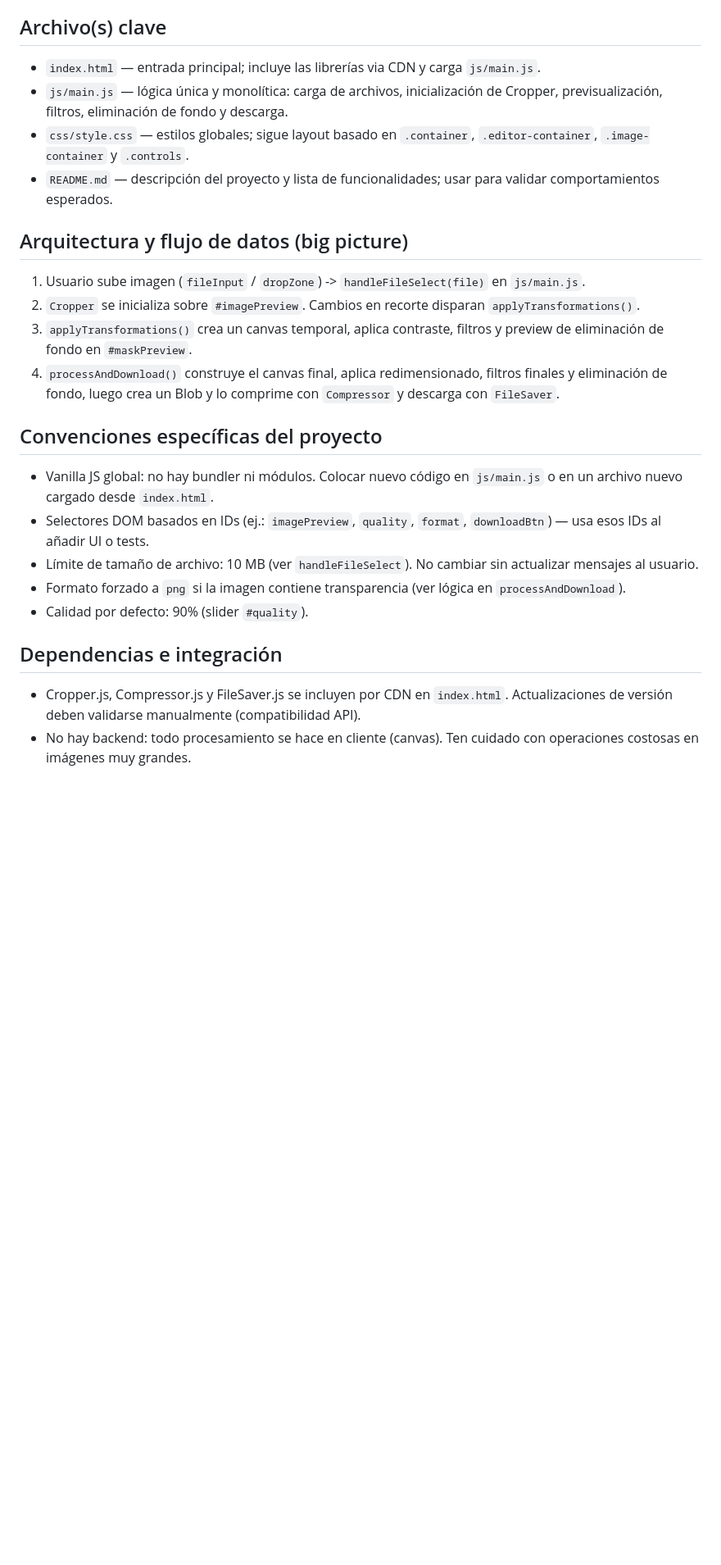
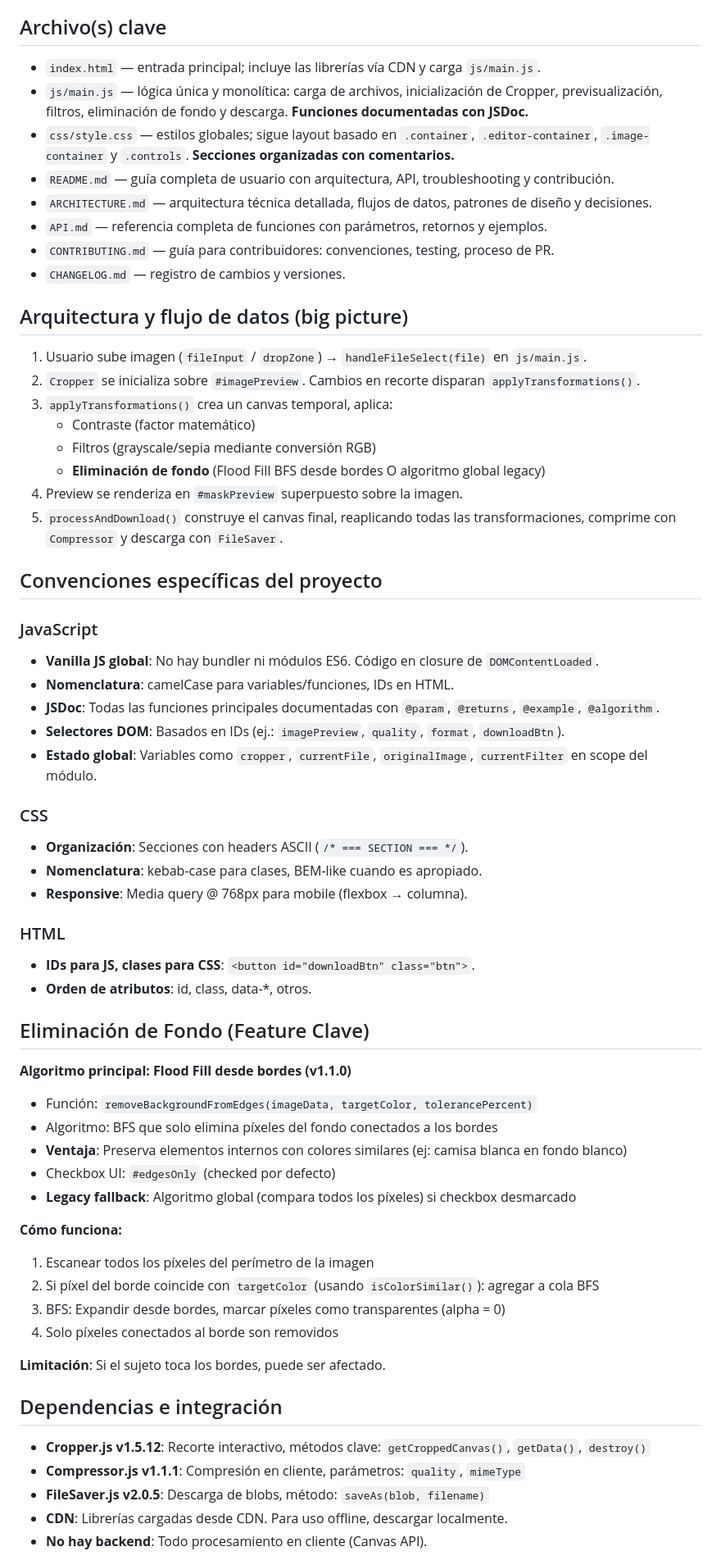
Before and after one commit to rodrigoangeloni/app-web-editor-de-imagen-simple, a Markdown page: .github/copilot-instructions.md, the part around the change printed below. Shown: that part at 82% size. GitHub-like rendering; blank space fills up the shorter version.

Commit message:
docs: detalles sobre arquitectura y flujo de datos

```diff
--- a/.github/copilot-instructions.md
+++ b/.github/copilot-instructions.md
@@ -4,28 +4,66 @@ Guía concisa para agentes IA que trabajan en este repositorio: un editor de im
 
 ## Archivo(s) clave
 
-- `index.html` — entrada principal; incluye las librerías via CDN y carga `js/main.js`.
-- `js/main.js` — lógica única y monolítica: carga de archivos, inicialización de Cropper, previsualización, filtros, eliminación de fondo y descarga.
-- `css/style.css` — estilos globales; sigue layout basado en `.container`, `.editor-container`, `.image-container` y `.controls`.
-- `README.md` — descripción del proyecto y lista de funcionalidades; usar para validar comportamientos esperados.
+- `index.html` — entrada principal; incluye las librerías vía CDN y carga `js/main.js`.
+- `js/main.js` — lógica única y monolítica: carga de archivos, inicialización de Cropper, previsualización, filtros, eliminación de fondo y descarga. **Funciones documentadas con JSDoc.**
+- `css/style.css` — estilos globales; sigue layout basado en `.container`, `.editor-container`, `.image-container` y `.controls`. **Secciones organizadas con comentarios.**
+- `README.md` — guía completa de usuario con arquitectura, API, troubleshooting y contribución.
+- `ARCHITECTURE.md` — arquitectura técnica detallada, flujos de datos, patrones de diseño y decisiones.
+- `API.md` — referencia completa de funciones con parámetros, retornos y ejemplos.
+- `CONTRIBUTING.md` — guía para contribuidores: convenciones, testing, proceso de PR.
+- `CHANGELOG.md` — registro de cambios y versiones.
 
 ## Arquitectura y flujo de datos (big picture)
 
-1. Usuario sube imagen (`fileInput` / `dropZone`) -> `handleFileSelect(file)` en `js/main.js`.
+1. Usuario sube imagen (`fileInput` / `dropZone`) → `handleFileSelect(file)` en `js/main.js`.
 2. `Cropper` se inicializa sobre `#imagePreview`. Cambios en recorte disparan `applyTransformations()`.
-3. `applyTransformations()` crea un canvas temporal, aplica contraste, filtros y preview de eliminación de fondo en `#maskPreview`.
-4. `processAndDownload()` construye el canvas final, aplica redimensionado, filtros finales y eliminación de fondo, luego crea un Blob y lo comprime con `Compressor` y descarga con `FileSaver`.
+3. `applyTransformations()` crea un canvas temporal, aplica:
+   - Contraste (factor matemático)
+   - Filtros (grayscale/sepia mediante conversión RGB)
+   - **Eliminación de fondo** (Flood Fill BFS desde bordes O algoritmo global legacy)
+4. Preview se renderiza en `#maskPreview` superpuesto sobre la imagen.
+5. `processAndDownload()` construye el canvas final, reaplicando todas las transformaciones, comprime con `Compressor` y descarga con `FileSaver`.
 
 ## Convenciones específicas del proyecto
 
-- Vanilla JS global: no hay bundler ni módulos. Colocar nuevo código en `js/main.js` o en un archivo nuevo cargado desde `index.html`.
-- Selectores DOM basados en IDs (ej.: `imagePreview`, `quality`, `format`, `downloadBtn`) — usa esos IDs al añadir UI o tests.
-- Límite de tamaño de archivo: 10 MB (ver `handleFileSelect`). No cambiar sin actualizar mensajes al usuario.
-- Formato forzado a `png` si la imagen contiene transparencia (ver lógica en `processAndDownload`).
-- Calidad por defecto: 90% (slider `#quality`).
+### JavaScript
+- **Vanilla JS global**: No hay bundler ni módulos ES6. Código en closure de `DOMContentLoaded`.
+- **Nomenclatura**: camelCase para variables/funciones, IDs en HTML.
+- **JSDoc**: Todas las funciones principales documentadas con `@param`, `@returns`, `@example`, `@algorithm`.
+- **Selectores DOM**: Basados en IDs (ej.: `imagePreview`, `quality`, `format`, `downloadBtn`).
+- **Estado global**: Variables como `cropper`, `currentFile`, `originalImage`, `currentFilter` en scope del módulo.
+
+### CSS
+- **Organización**: Secciones con headers ASCII (`/* === SECTION === */`).
+- **Nomenclatura**: kebab-case para clases, BEM-like cuando es apropiado.
+- **Responsive**: Media query @ 768px para mobile (flexbox → columna).
+
+### HTML
+- **IDs para JS, clases para CSS**: `<button id="downloadBtn" class="btn">`.
+- **Orden de atributos**: id, class, data-*, otros.
+
+## Eliminación de Fondo (Feature Clave)
+
+**Algoritmo principal: Flood Fill desde bordes (v1.1.0)**
+- Función: `removeBackgroundFromEdges(imageData, targetColor, tolerancePercent)`
+- Algoritmo: BFS que solo elimina píxeles del fondo conectados a los bordes
+- **Ventaja**: Preserva elementos internos con colores similares (ej: camisa blanca en fondo blanco)
+- Checkbox UI: `#edgesOnly` (checked por defecto)
+- **Legacy fallback**: Algoritmo global (compara todos los píxeles) si checkbox desmarcado
+
+**Cómo funciona:**
+1. Escanear todos los píxeles del perímetro de la imagen
+2. Si píxel del borde coincide con `targetColor` (usando `isColorSimilar()`): agregar a cola BFS
+3. BFS: Expandir desde bordes, marcar píxeles como transparentes (alpha = 0)
+4. Solo píxeles conectados al borde son removidos
+
+**Limitación**: Si el sujeto toca los bordes, puede ser afectado.
 
 ## Dependencias e integración
 
-- Cropper.js, Compressor.js y FileSaver.js se incluyen por CDN en `index.html`. Actualizaciones de versión deben validarse manualmente (compatibilidad API).
-- No hay backend: todo procesamiento se hace en cliente (canvas). Ten cuidado con operaciones costosas en imágenes muy grandes.
+- **Cropper.js v1.5.12**: Recorte interactivo, métodos clave: `getCroppedCanvas()`, `getData()`, `destroy()`
+- **Compressor.js v1.1.1**: Compresión en cliente, parámetros: `quality`, `mimeType`
+- **FileSaver.js v2.0.5**: Descarga de blobs, método: `saveAs(blob, filename)`
+- **CDN**: Librerías cargadas desde CDN. Para uso offline, descargar localmente.
+- **No hay backend**: Todo procesamiento en cliente (Canvas API).
 
```
Also changed, not shown: other parts of .github/copilot-instructions.md (+109 -10 lines).
